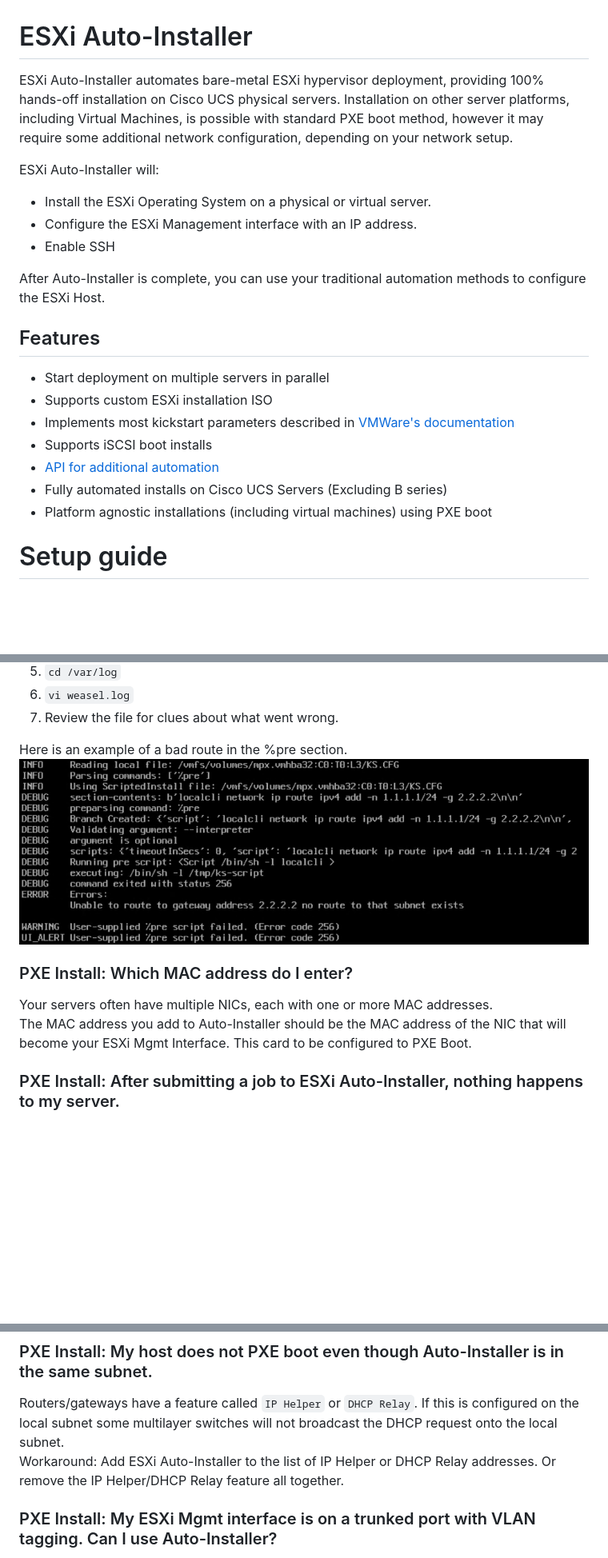
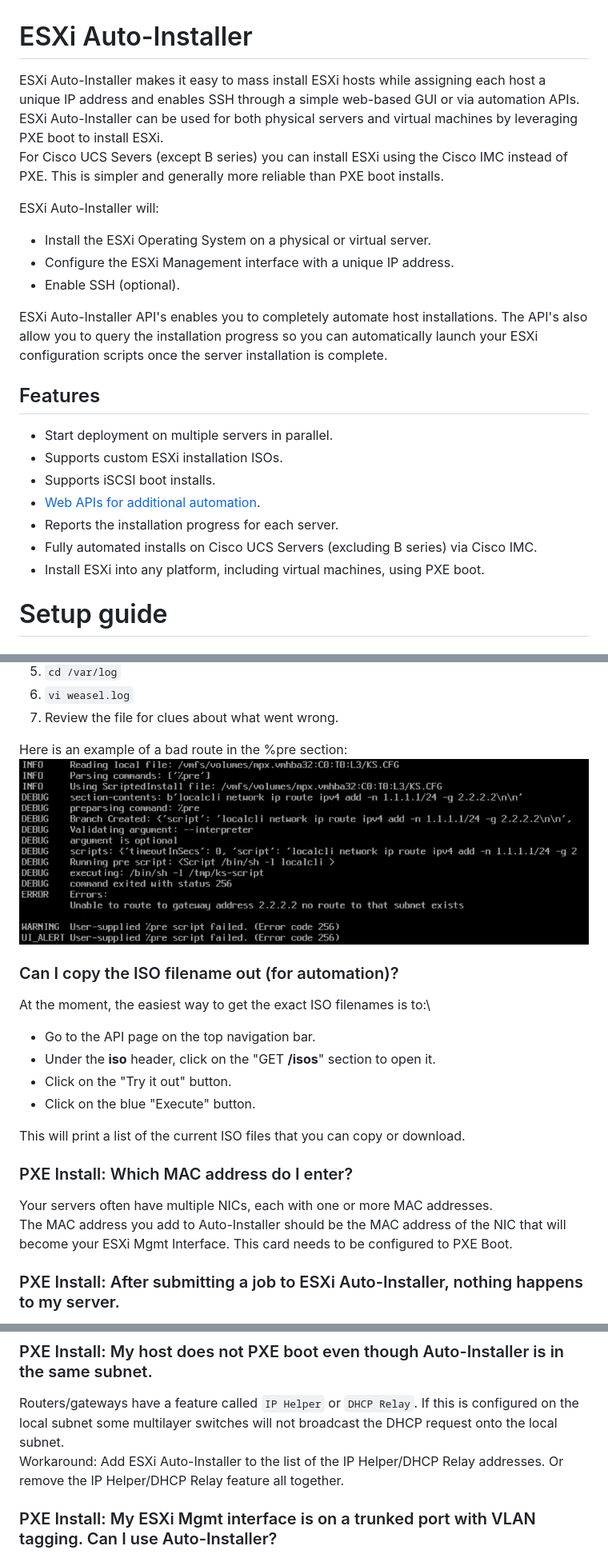
Before and after one commit to CiscoDevNet/esxi-auto-installer, a Markdown page: README.md, 3 parts joined by grey strips. Shown at 80% size. Drawn GitHub-style; blank space fills up the shorter version.

Commit message:
Update description and FAQs

```diff
--- a/README.md
+++ b/README.md
@@ -1,22 +1,24 @@
 # ESXi Auto-Installer
 
-ESXi Auto-Installer automates bare-metal ESXi hypervisor deployment, providing 100% hands-off installation on Cisco UCS physical servers. Installation on other server platforms, including Virtual Machines, is possible with standard PXE boot method, however it may require some additional network configuration, depending on your network setup.
+ESXi Auto-Installer makes it easy to mass install ESXi hosts while assigning each host a unique IP address and enables SSH through a simple web-based GUI or via automation APIs.\
+ESXi Auto-Installer can be used for both physical servers and virtual machines by leveraging PXE boot to install ESXi.\
+For Cisco UCS Severs (except B series) you can install ESXi using the Cisco IMC instead of PXE. This is simpler and generally more reliable than PXE boot installs.
 
 ESXi Auto-Installer will:
 - Install the ESXi Operating System on a physical or virtual server.
-- Configure the ESXi Management interface with an IP address.
-- Enable SSH
+- Configure the ESXi Management interface with a unique IP address.
+- Enable SSH (optional).
 
-After Auto-Installer is complete, you can use your traditional automation methods to configure the ESXi Host.
+ESXi Auto-Installer API's enables you to completely automate host installations. The API's also allow you to query the installation progress so you can automatically launch your ESXi configuration scripts once the server installation is complete.
 
 ## Features
-- Start deployment on multiple servers in parallel
-- Supports custom ESXi installation ISO
-- Implements most kickstart parameters described in [VMWare's documentation](https://docs.vmware.com/en/VMware-vSphere/7.0/com.vmware.esxi.upgrade.doc/GUID-61A14EBB-5CF3-43EE-87EF-DB8EC6D83698.html)
-- Supports iSCSI boot installs
-- [API for additional automation](https://ciscodevnet.github.io/esxi-auto-installer/)
-- Fully automated installs on Cisco UCS Servers (Excluding B series)
-- Platform agnostic installations (including virtual machines) using PXE boot
+- Start deployment on multiple servers in parallel.
+- Supports custom ESXi installation ISOs.
+- Supports iSCSI boot installs.
+- [Web APIs for additional automation](https://ciscodevnet.github.io/esxi-auto-installer/).
+- Reports the installation progress for each server.
+- Fully automated installs on Cisco UCS Servers (excluding B series) via Cisco IMC.
+- Install ESXi into any platform, including virtual machines, using PXE boot.
 
 # Setup guide
 
@@ -191,12 +195,21 @@ During the installation, when you see the kickstart error, use the following ste
  6. `vi weasel.log`
  7. Review the file for clues about what went wrong.
 
-Here is an example of a bad route in the %pre section.
+Here is an example of a bad route in the %pre section:
 ![Kickstart Log](doc_images/kickstartlog.png)
+
+### Can I copy the ISO filename out (for automation)?
+At the moment, the easiest way to get the exact ISO filenames is to:\
+- Go to the API page on the top navigation bar.
+- Under the **iso** header, click on the "GET **/isos**" section to open it.
+- Click on the "Try it out" button.
+- Click on the blue "Execute" button.
+
+This will print a list of the current ISO files that you can copy or download.
 
 ### PXE Install: Which MAC address do I enter?
 Your servers often have multiple NICs, each with one or more MAC addresses.\
-The MAC address you add to Auto-Installer should be the MAC address of the NIC that will become your ESXi Mgmt Interface. This card to be configured to PXE Boot.
+The MAC address you add to Auto-Installer should be the MAC address of the NIC that will become your ESXi Mgmt Interface. This card needs to be configured to PXE Boot.
 
 ### PXE Install: After submitting a job to ESXi Auto-Installer, nothing happens to my server.
 Unlike the OOB install methods like CIMC, when using the PXE Installation method you must reboot the host yourself. In PXE Installs, Auto-Installer passively waits for the DHCP request from the host when the host attempts to PXE boot.
@@ -206,7 +219,7 @@ On it's own, a DHCP broadcast only works on the local layer-2 subnet. However, r
 
 ### PXE Install: My host does not PXE boot even though Auto-Installer is in the same subnet.
 Routers/gateways have a feature called `IP Helper` or `DHCP Relay`. If this is configured on the local subnet some multilayer switches will not broadcast the DHCP request onto the local subnet.\
-Workaround: Add ESXi Auto-Installer to the list of IP Helper or DHCP Relay addresses. Or remove the IP Helper/DHCP Relay feature all together.
+Workaround: Add ESXi Auto-Installer to the list of the IP Helper/DHCP Relay addresses. Or remove the IP Helper/DHCP Relay feature all together.
 
 ### PXE Install: My ESXi Mgmt interface is on a trunked port with VLAN tagging. Can I use Auto-Installer?
 For physical hosts, if you need VLAN tagging on your ESXi Mgmt Interface, you can configure your VLAN Trunk with a Native VLAN. If you set the Native VLAN to the ESXi Mgmt Interfaces VLAN, then the ESXi Mgmt Interface will operate without a VLAN tag (while still permitting tagging for other VLANs).\
```
Also changed, not shown: other parts of README.md (+6 -4 lines).
